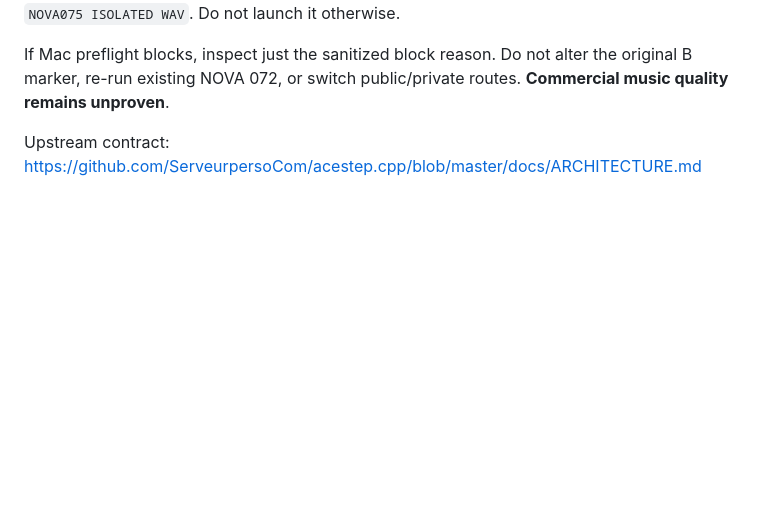
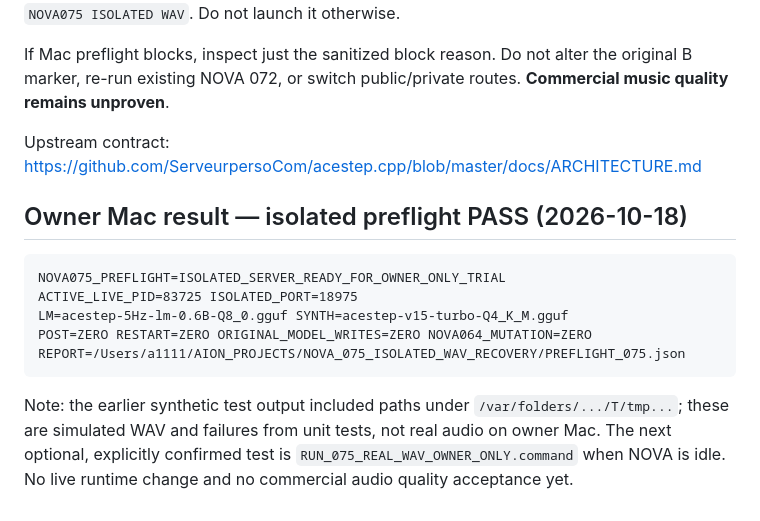
Before and after one commit to PROAiCRM/nova-music-studio, a Markdown page: docs/NOVA_075_ISOLATED_WAV_RECOVERY_GATE.md, the part around the change. GitHub-like rendering; blank space fills up the shorter version.

Commit message:
docs: record owner Mac NOVA 075 preflight PASS and distinguish mock WAV from real audition

````diff
--- a/docs/NOVA_075_ISOLATED_WAV_RECOVERY_GATE.md
+++ b/docs/NOVA_075_ISOLATED_WAV_RECOVERY_GATE.md
@@ -37,3 +37,15 @@ Only on `NOVA075_PREFLIGHT=ISOLATED_SERVER_READY_FOR_OWNER_ONLY_TRIAL`, no other
 If Mac preflight blocks, inspect just the sanitized block reason. Do not alter the original B marker, re-run existing NOVA 072, or switch public/private routes. **Commercial music quality remains unproven**.
 
 Upstream contract: https://github.com/ServeurpersoCom/acestep.cpp/blob/master/docs/ARCHITECTURE.md
+
+## Owner Mac result — isolated preflight PASS (2026-10-18)
+
+```text
+NOVA075_PREFLIGHT=ISOLATED_SERVER_READY_FOR_OWNER_ONLY_TRIAL
+ACTIVE_LIVE_PID=83725 ISOLATED_PORT=18975
+LM=acestep-5Hz-lm-0.6B-Q8_0.gguf SYNTH=acestep-v15-turbo-Q4_K_M.gguf
+POST=ZERO RESTART=ZERO ORIGINAL_MODEL_WRITES=ZERO NOVA064_MUTATION=ZERO
+REPORT=/Users/a1111/AION_PROJECTS/NOVA_075_ISOLATED_WAV_RECOVERY/PREFLIGHT_075.json
+```
+
+Note: the earlier synthetic test output included paths under `/var/folders/.../T/tmp...`; these are simulated WAV and failures from unit tests, not real audio on owner Mac. The next optional, explicitly confirmed test is `RUN_075_REAL_WAV_OWNER_ONLY.command` when NOVA is idle. No live runtime change and no commercial audio quality acceptance yet.
````
